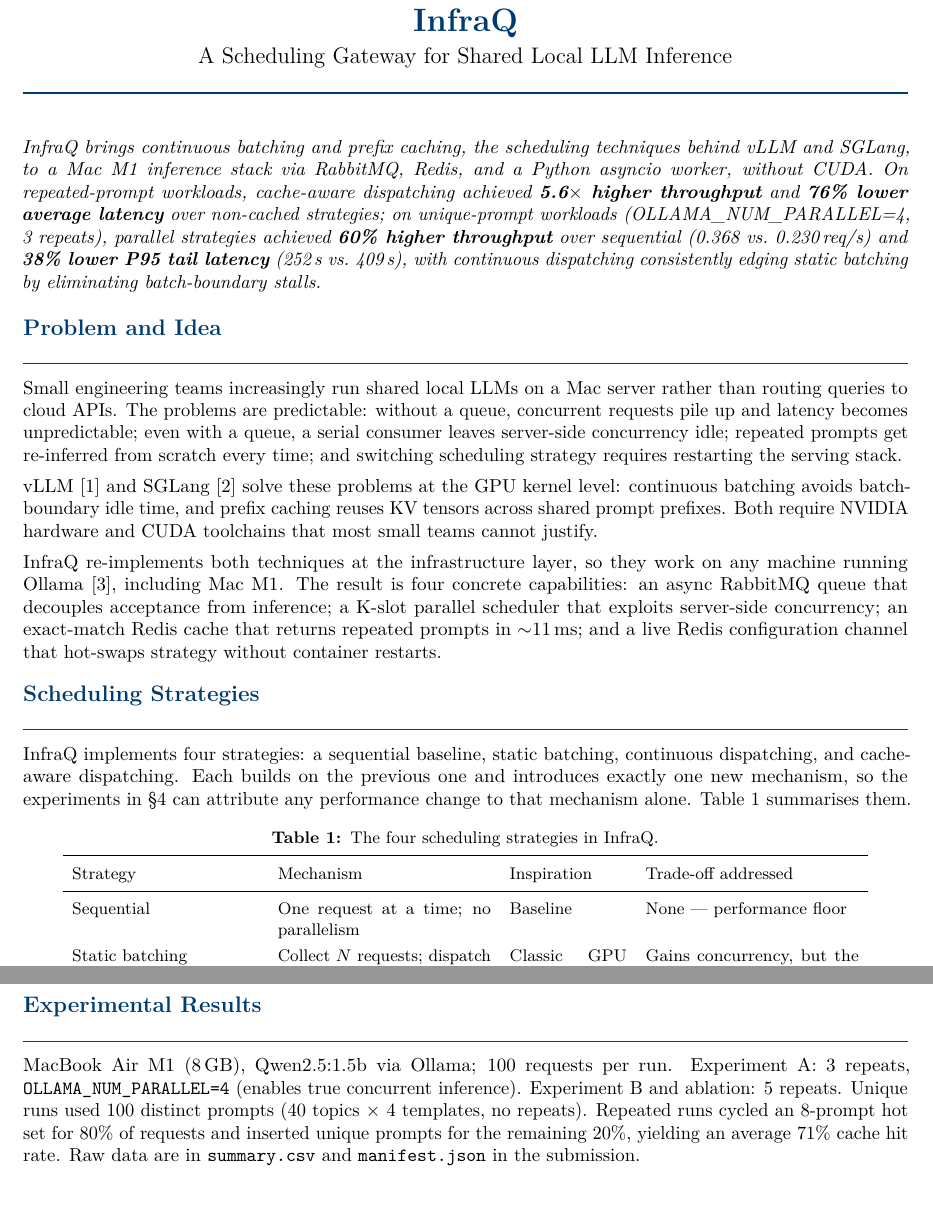
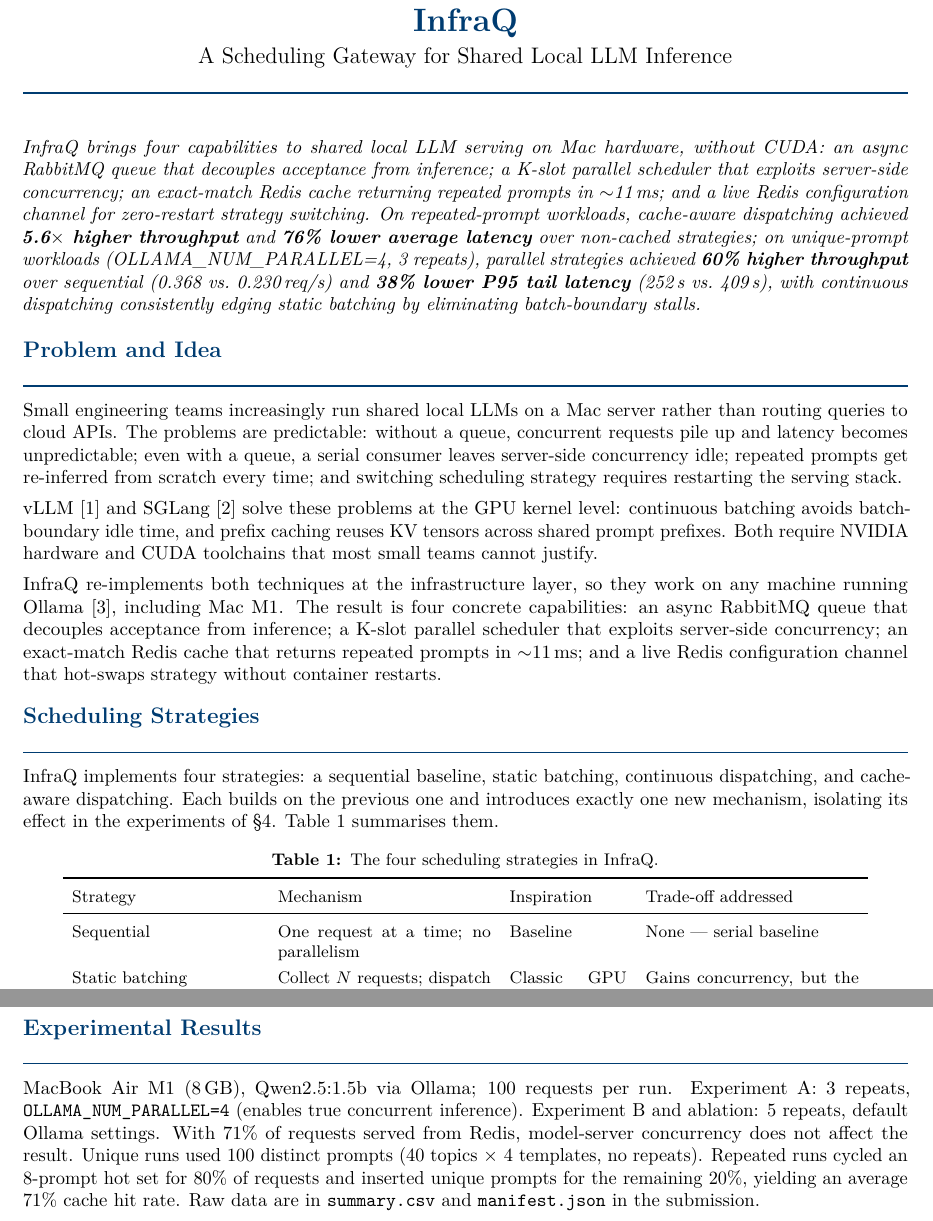
Before and after one commit to bowenwan6/InfraQ, a LaTeX document (report/cw3_explanation.tex): two parts of pages 1 and 2 of 4, joined at a grey line, cut so that both start at the same text, the shorter picture padded with empty space. Compiled offline with pdfLaTeX.

Commit message:
feat(report): update

```diff
--- a/report/cw3_explanation.tex
+++ b/report/cw3_explanation.tex
@@ -59,9 +59,11 @@
 {\color{uoeblue}\rule{\linewidth}{1.0pt}}
 \vspace{3pt}
 
-\textit{InfraQ brings continuous batching and prefix caching, the scheduling techniques
-behind vLLM and SGLang, to a Mac~M1 inference stack via RabbitMQ, Redis, and a Python
-asyncio worker, without CUDA.
+\textit{InfraQ brings four capabilities to shared local LLM serving on Mac hardware,
+without CUDA: an async RabbitMQ queue that decouples acceptance from inference;
+a K-slot parallel scheduler that exploits server-side concurrency;
+an exact-match Redis cache returning repeated prompts in $\sim$11\,ms;
+and a live Redis configuration channel for zero-restart strategy switching.
 On repeated-prompt workloads, cache-aware dispatching achieved
 \textbf{5.6$\times$ higher throughput} and \textbf{76\% lower average latency}
 over non-cached strategies; on unique-prompt workloads (OLLAMA\_NUM\_PARALLEL=4,
@@ -97,8 +99,8 @@
 
 InfraQ implements four strategies: a sequential baseline, static batching, continuous
 dispatching, and cache-aware dispatching. Each builds on the previous one and introduces
-exactly one new mechanism, so the experiments in §4 can attribute any performance change
-to that mechanism alone. Table~\ref{tab:strategies} summarises them.
+exactly one new mechanism, isolating its effect in the experiments of §4.
+Table~\ref{tab:strategies} summarises them.
 
 \begin{table}[h]
 \centering
@@ -113,7 +115,7 @@
 Sequential &
   One request at a time; no parallelism &
   Baseline &
-  None --- performance floor \\
+  None --- serial baseline \\
 Static batching &
   Collect $N$ requests; dispatch all; wait for the entire batch to finish &
   Classic GPU batching &
@@ -206,7 +208,9 @@
 
 MacBook Air M1 (8\,GB), Qwen2.5:1.5b via Ollama; 100~requests per run.
 Experiment~A: 3~repeats, \texttt{OLLAMA\_NUM\_PARALLEL=4} (enables true concurrent inference).
-Experiment~B and ablation: 5~repeats.
+Experiment~B and ablation: 5~repeats, default Ollama settings.
+With 71\% of requests served from Redis, model-server concurrency
+does not affect the result.
 Unique runs used 100 distinct prompts (40 topics $\times$ 4 templates, no repeats).
 Repeated runs cycled an 8-prompt hot set for 80\% of requests and inserted unique
 prompts for the remaining 20\%, yielding an average 71\% cache hit rate.
```
Also changed, not shown: README.md, report/cw3_explanation.pdf, 6 other files.
